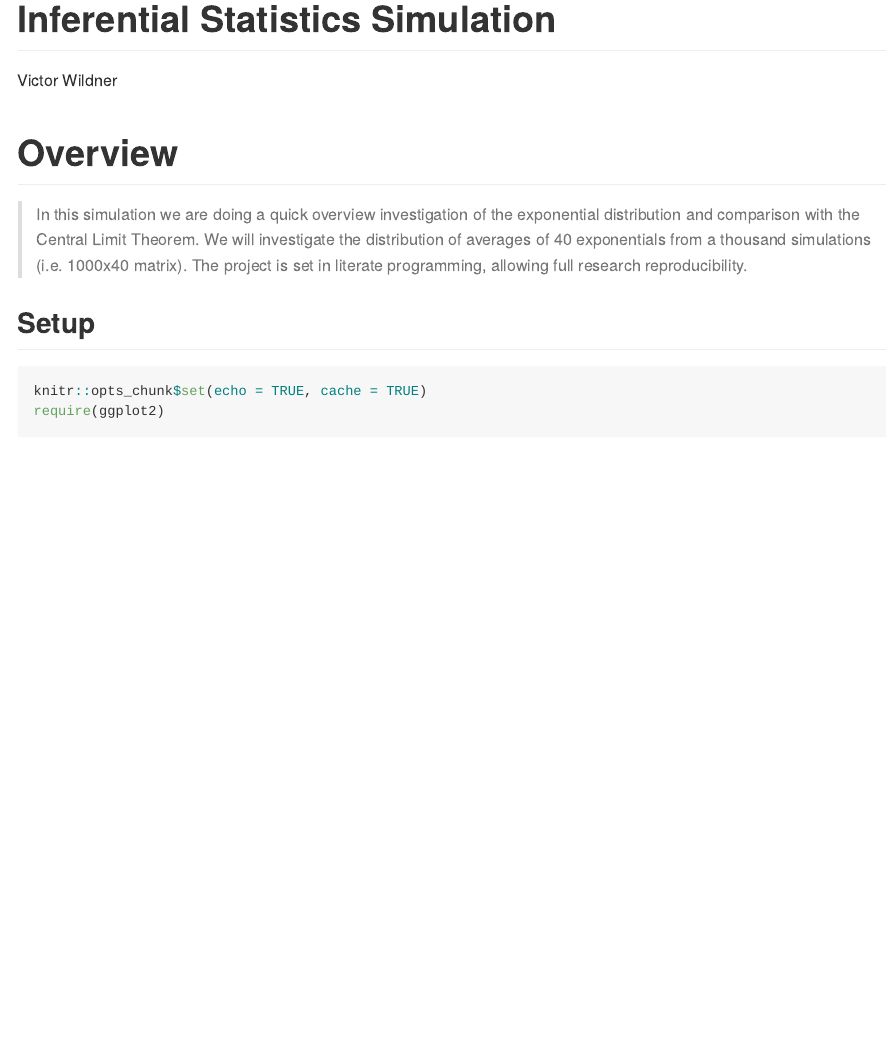
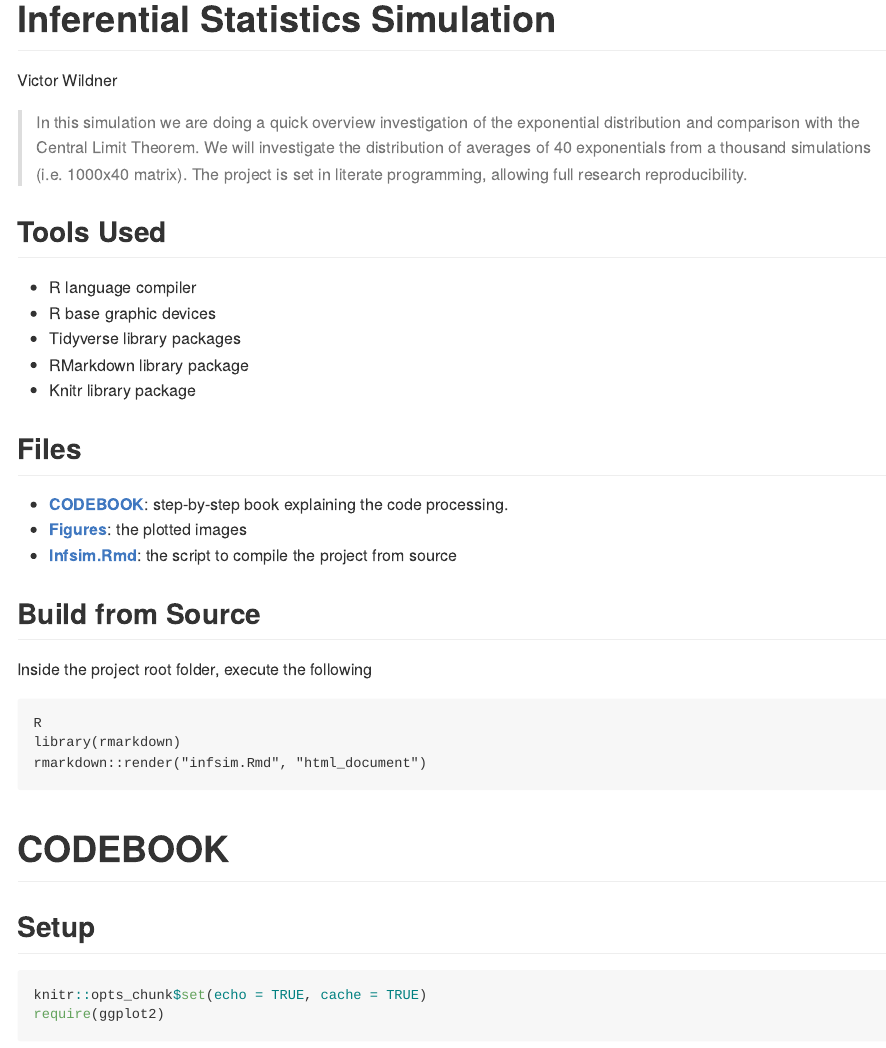
Before and after one commit to vcwild/infsim, an R Markdown document (infsim.Rmd): the page in a window 1100 px wide, from its top. Rendered offline with R 4.5, knitr and Pandoc, with nearby package versions; both versions are drawn in the output format of the newer one.

Commit message:
modify source material

````diff
--- a/infsim.Rmd
+++ b/infsim.Rmd
@@ -1,11 +1,39 @@
 ---
 title: "Inferential Statistics Simulation"
 author: "Victor Wildner"
-output: pdf_document
+output: github_document
 ---
 
-# Overview
->In this simulation we are doing a quick overview investigation of the exponential distribution and comparison with the Central Limit Theorem. We will investigate the distribution of averages of 40 exponentials from a thousand simulations (i.e. 1000x40 matrix). The project is set in literate programming, allowing full research reproducibility.
+> In this simulation we are doing a quick overview investigation of the exponential distribution and comparison with the Central Limit Theorem. We will investigate the distribution of averages of 40 exponentials from a thousand simulations (i.e. 1000x40 matrix). The project is set in literate programming, allowing full research reproducibility.
+
+## Tools Used
+
+  - R language compiler
+  - R base graphic devices
+  - Tidyverse library packages
+  - RMarkdown library package
+  - Knitr library package
+
+## Files
+
+  - **[CODEBOOK](https://github.com/vcwild/infsim/blob/master/report.html)**:
+    step-by-step book explaining the code
+    processing.
+  - **[Figures](https://github.com/vcwild/infsim/tree/master/infsim_files/figure-html)**:
+    the plotted images
+  - **[Infsim.Rmd](https://github.com/vcwild/infsim/blob/master/infsim.Rmd)**: the script to compile the project from source
+
+## Build from Source
+
+Inside the project root folder, execute the following
+
+```
+R
+library(rmarkdown)
+rmarkdown::render("infsim.Rmd", "html_document")
+```
+
+# CODEBOOK
 
 ## Setup
 
````
